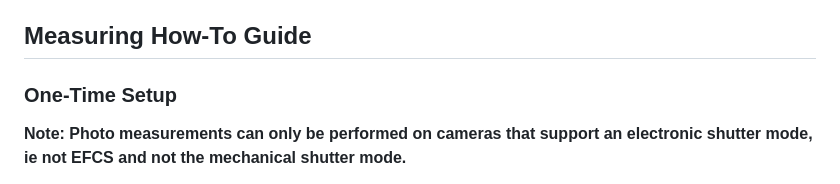
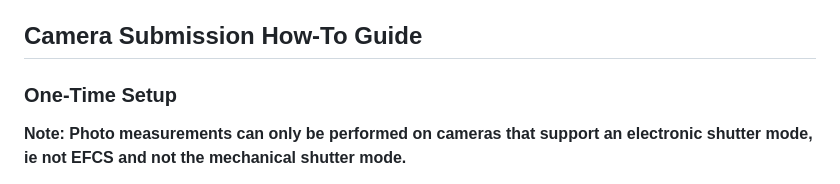
Before and after one commit to horshack-dpreview/RollingShutter, a Markdown page: README.md, the part around the change. GitHub-like rendering.

Commit message:
Renamed title to camera submission section

```diff
--- a/README.md
+++ b/README.md
@@ -108,7 +108,7 @@ Notice how the lens correction is inducing barrel distortion in this image of a
 
 An alternative to concerning ourselves with lens corrections is to use a lens that doesn't require material corrections, ie a well-corrected lens such as a macro lens, or better yet, an adapted lens for which no correction profile is available.
 
-## Measuring How-To Guide
+## Camera Submission How-To Guide
 ### One-Time Setup
 
 **Note: Photo measurements can only be performed on cameras that support an electronic shutter mode, ie not EFCS and not the mechanical shutter mode.**
```
